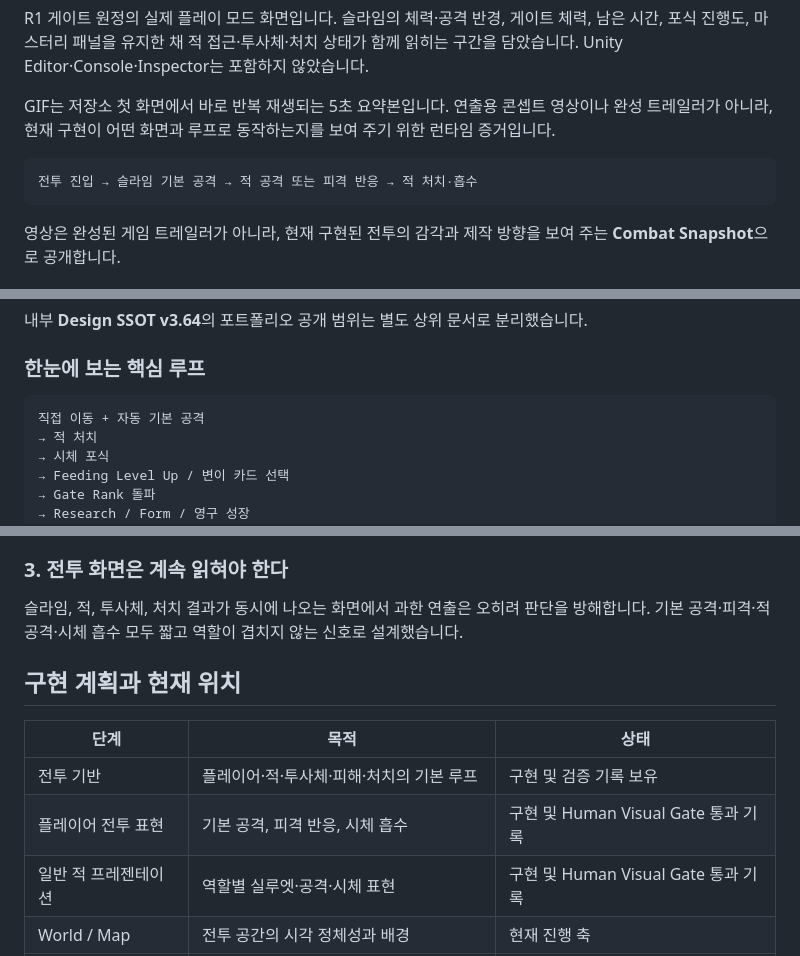
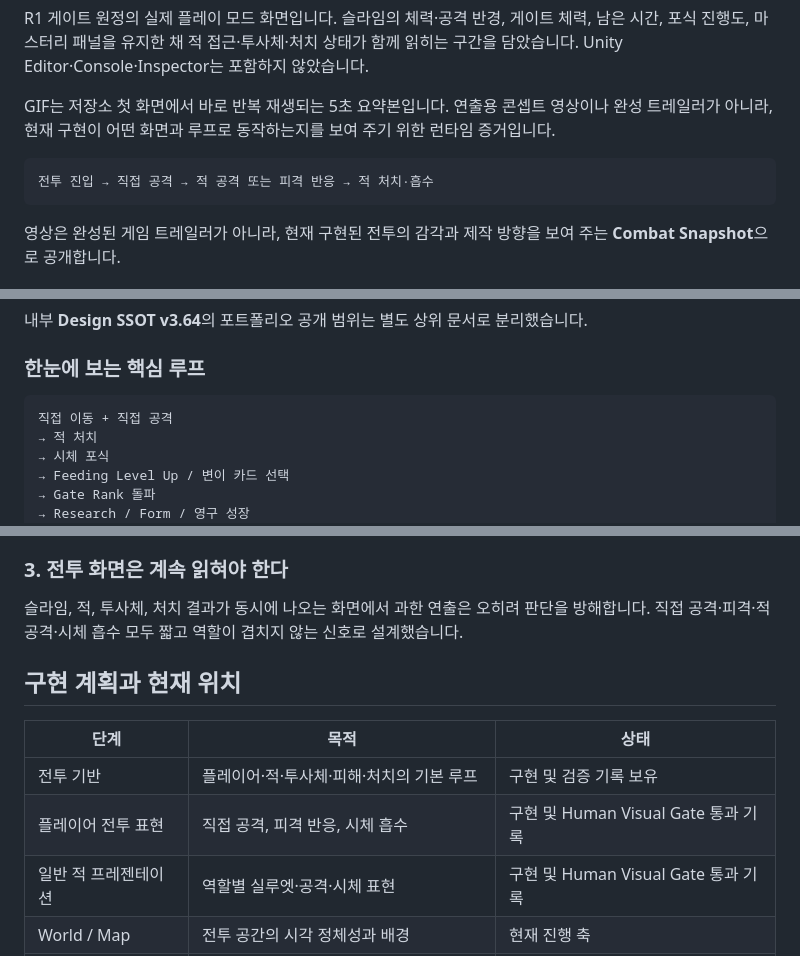
Before and after one commit to jeon950523/slime-combat-showcase, a Markdown page: README.md, 3 parts joined by grey strips. Drawn GitHub-style.

Commit message:
docs: Slime 직접 조작 전투 기준으로 공개 설명 교정

````diff
--- a/README.md
+++ b/README.md
@@ -16,7 +16,7 @@ R1 게이트 원정의 실제 플레이 모드 화면입니다. 슬라임의 체
 GIF는 저장소 첫 화면에서 바로 반복 재생되는 5초 요약본입니다. 연출용 콘셉트 영상이나 완성 트레일러가 아니라, 현재 구현이 어떤 화면과 루프로 동작하는지를 보여 주기 위한 런타임 증거입니다.
 
 ```text
-전투 진입 → 슬라임 기본 공격 → 적 공격 또는 피격 반응 → 적 처치·흡수
+전투 진입 → 직접 공격 → 적 공격 또는 피격 반응 → 적 처치·흡수
 ```
 
 영상은 완성된 게임 트레일러가 아니라, 현재 구현된 전투의 감각과 제작 방향을 보여 주는 **Combat Snapshot**으로 공개합니다.
@@ -38,7 +38,7 @@ GIF는 저장소 첫 화면에서 바로 반복 재생되는 5초 요약본입
 ### 한눈에 보는 핵심 루프
 
 ```text
-직접 이동 + 자동 기본 공격
+직접 이동 + 직접 공격
 → 적 처치
 → 시체 포식
 → Feeding Level Up / 변이 카드 선택
@@ -91,14 +91,14 @@ GIF는 저장소 첫 화면에서 바로 반복 재생되는 5초 요약본입
 
 ### 3. 전투 화면은 계속 읽혀야 한다
 
-슬라임, 적, 투사체, 처치 결과가 동시에 나오는 화면에서 과한 연출은 오히려 판단을 방해합니다. 기본 공격·피격·적 공격·시체 흡수 모두 짧고 역할이 겹치지 않는 신호로 설계했습니다.
+슬라임, 적, 투사체, 처치 결과가 동시에 나오는 화면에서 과한 연출은 오히려 판단을 방해합니다. 직접 공격·피격·적 공격·시체 흡수 모두 짧고 역할이 겹치지 않는 신호로 설계했습니다.
 
 ## 구현 계획과 현재 위치
 
 | 단계 | 목적 | 상태 |
 | --- | --- | --- |
 | 전투 기반 | 플레이어·적·투사체·피해·처치의 기본 루프 | 구현 및 검증 기록 보유 |
-| 플레이어 전투 표현 | 기본 공격, 피격 반응, 시체 흡수 | 구현 및 Human Visual Gate 통과 기록 |
+| 플레이어 전투 표현 | 직접 공격, 피격 반응, 시체 흡수 | 구현 및 Human Visual Gate 통과 기록 |
 | 일반 적 프레젠테이션 | 역할별 실루엣·공격·시체 표현 | 구현 및 Human Visual Gate 통과 기록 |
 | World / Map | 전투 공간의 시각 정체성과 배경 | 현재 진행 축 |
 | UI / 최종 다듬기 | HUD 가독성, 장식, 타이포그래피 | 이후 단계 |
````
Also changed, not shown: other parts of README.md (+2 -2 lines).
